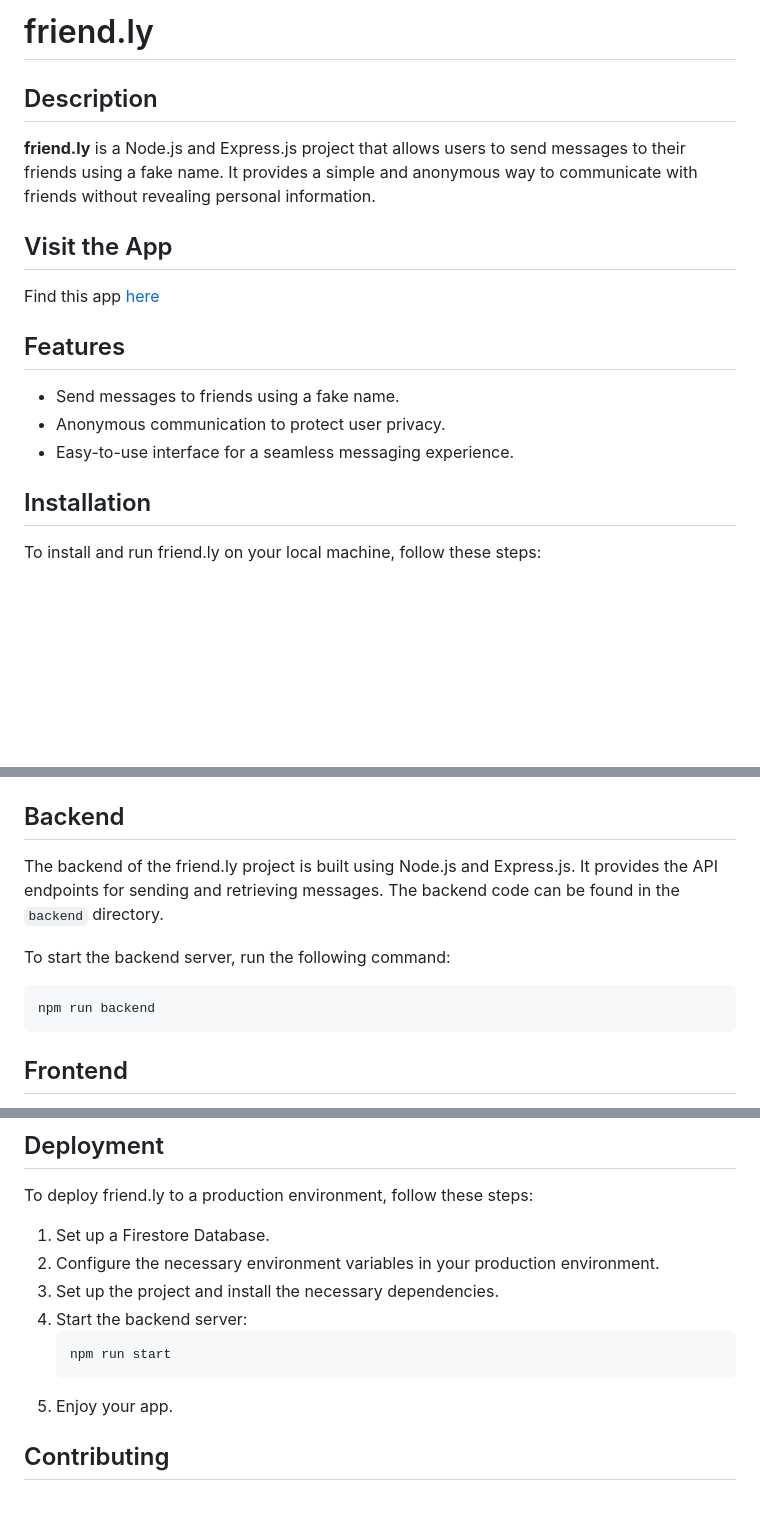
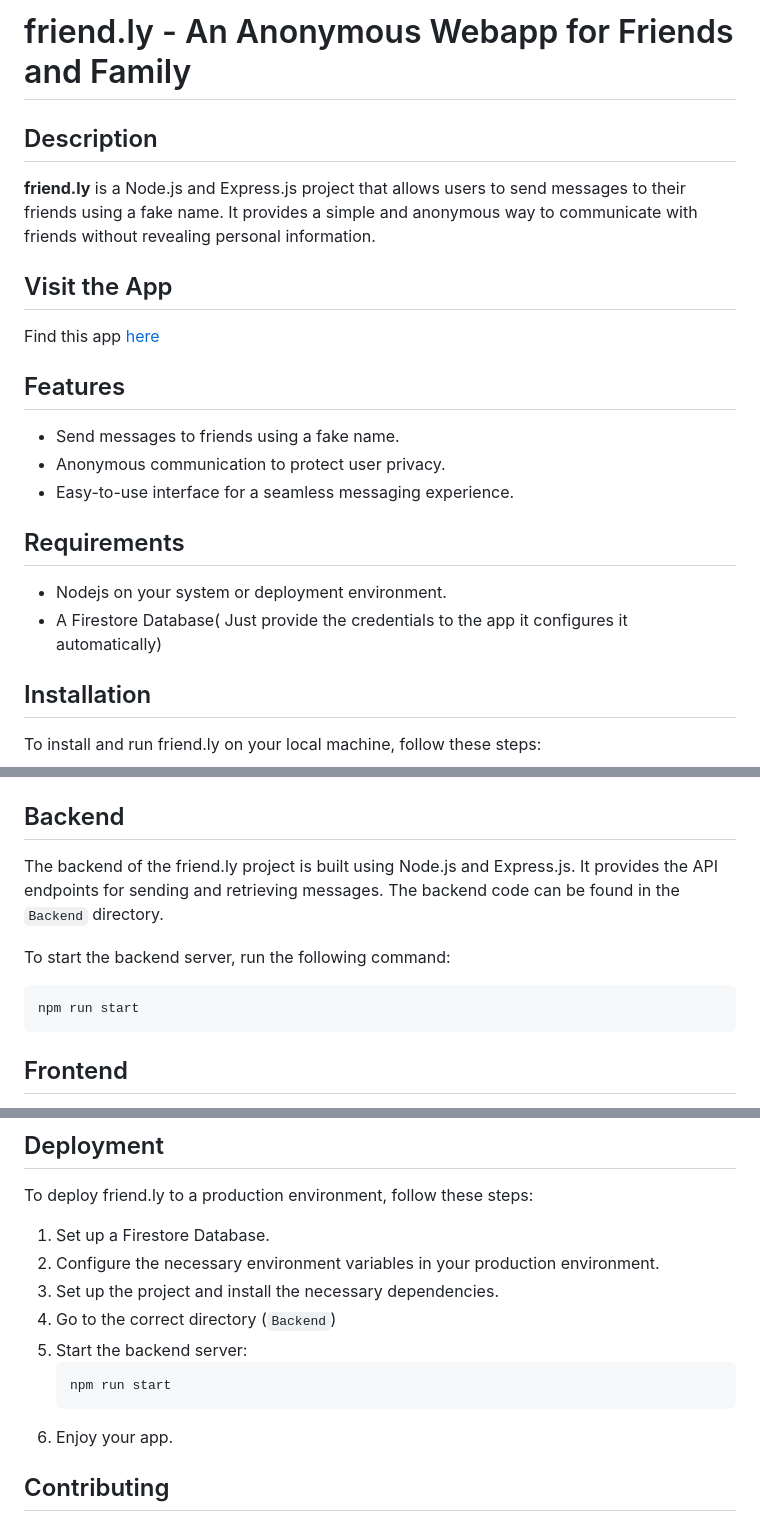
Before and after one commit to subinoybiswas/friend.ly, a Markdown page: README.md, 3 parts joined by grey strips. GitHub-like rendering; blank space fills up the shorter version.

````diff
--- a/README.md
+++ b/README.md
@@ -1,14 +1,19 @@
-# friend.ly
+# friend.ly - An Anonymous Webapp for Friends and Family
 
 ## Description
 **friend.ly** is a Node.js and Express.js project that allows users to send messages to their friends using a fake name. It provides a simple and anonymous way to communicate with friends without revealing personal information.
 
 ## Visit the App
 Find this app [here](https://friendly-2gdr.onrender.com)
+
 ## Features
 - Send messages to friends using a fake name.
 - Anonymous communication to protect user privacy.
 - Easy-to-use interface for a seamless messaging experience.
+
+## Requirements
+- Nodejs on your system or deployment environment.
+- A Firestore Database( Just provide the credentials to the app it configures it automatically)
 
 ## Installation
 To install and run friend.ly on your local machine, follow these steps:
@@ -58,11 +63,11 @@ Before running the application, you need to set up the following configuration:
    Alternatively, you can put the secrets in a `.json` file, as I did in the `etc/secrets/secret.json` file. This process is much easier for the local environment.
 
 ## Backend
-The backend of the friend.ly project is built using Node.js and Express.js. It provides the API endpoints for sending and retrieving messages. The backend code can be found in the `backend` directory.
+The backend of the friend.ly project is built using Node.js and Express.js. It provides the API endpoints for sending and retrieving messages. The backend code can be found in the `Backend` directory.
 
 To start the backend server, run the following command:
 ```
-npm run backend
+npm run start
 ```
 
 ## Frontend
@@ -76,11 +81,13 @@ To deploy friend.ly to a production environment, follow these steps:
 1. Set up a Firestore Database.
 2. Configure the necessary environment variables in your production environment.
 3. Set up the project and install the necessary dependencies.
-4. Start the backend server:
+4. Go to the correct directory (`Backend`)
+5. Start the backend server:
    ```
    npm run start
    ```
-5. Enjoy your app.
+6. Enjoy your app.
+
 ## Contributing
 Contributions to friend.ly are welcome! If you find any bugs, have feature requests, or want to contribute code, please open an issue or submit a pull request to the project repository.
 
````
